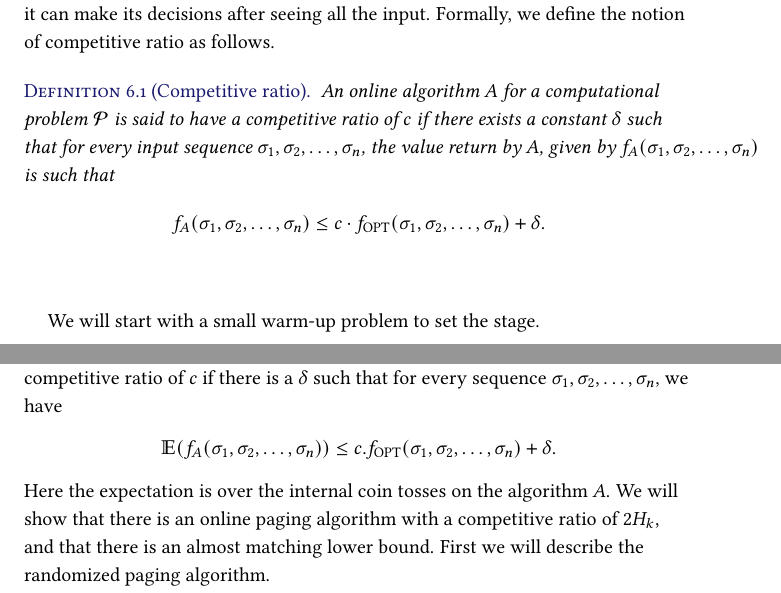
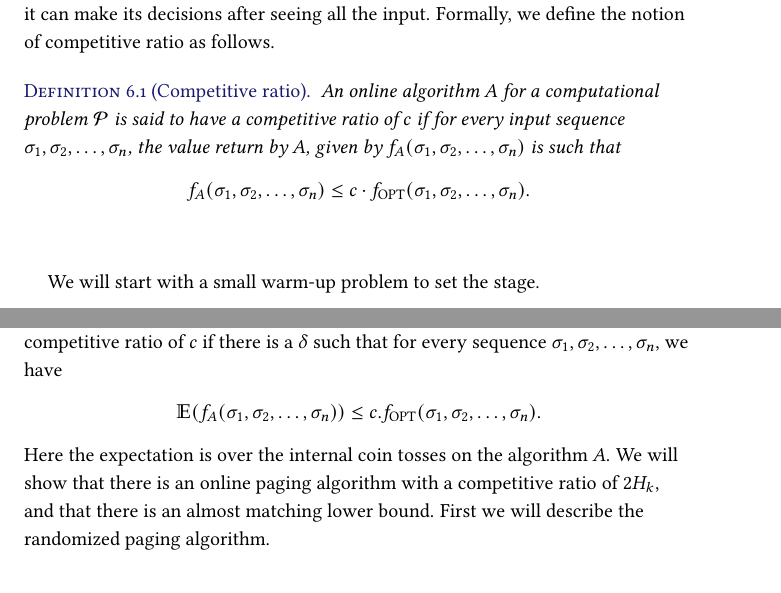
Before and after one commit to yaduvasudev/randalg-notes, a LaTeX thesis (notes.tex, which reads online.tex): two parts of pages 53 and 56 of 67, joined at a grey line, cut so that both start at the same text. Compiled offline with pdfLaTeX.

Commit message:
minor typo corrections

```diff
--- a/online.tex
+++ b/online.tex
@@ -6,9 +6,12 @@ To measure the performance of such an algorithm, we calculate its \emph{competit
 
 \begin{definition}
 	[Competitive ratio]
-	An online algorithm $A$ for a computational problem $\mathcal{P}$ is said to have a competitive ratio of $c$ if there exists a constant $\delta$ such that for every input sequence $\sigma_1, \sigma_2, \ldots, \sigma_n$, the value return by $A$, given by $f_A(\sigma_1, \sigma_2, \ldots, \sigma_n)$ is such that
+	An online algorithm $A$ for a computational problem $\mathcal{P}$ is
+        said to have a competitive ratio of $c$ if for every input sequence
+        $\sigma_1, \sigma_2, \ldots, \sigma_n$, the value return by $A$, given
+        by $f_A(\sigma_1, \sigma_2, \ldots, \sigma_n)$ is such that
 	\begin{align*}
-		f_A(\sigma_1,\sigma_2,\ldots,\sigma_n) \leq c\cdot f_{\opt}(\sigma_1,\sigma_2,\ldots,\sigma_n) + \delta.
+          f_A(\sigma_1,\sigma_2,\ldots,\sigma_n) \leq c\cdot f_{\opt}(\sigma_1,\sigma_2,\ldots,\sigma_n).
 	\end{align*}
 	\label{def:comp-ratio}
 \end{definition}
@@ -84,7 +87,7 @@ In the case of a randomized algorithm, the algorithm has access to random coins.
 
 We can think of an oblivious adversary as someone who knows the randomized algorithm, but has no access to the random coins that is used by the algorithm in its execution. Thus we can think of an oblivious adversary looking at the source code of the randomized algorithm and generating a sequence of requests. The oblivious adversary then runs the optimal (possibly offline) algorithm on this sequence. Notice that the outcome of the optimal algorithm is deterministic. But now, the outcome of the online algorithm is a random variable that depends on its internal coin tosses. Like before, we say that a randomized online algorithm has a competitive ratio of $c$ if there is a $\delta$ such that for every sequence $\sigma_1, \sigma_2, \ldots, \sigma_n$, we have
 \begin{align*}
-	\E(f_A(\sigma_1,\sigma_2,\ldots,\sigma_n)) \leq c. f_{\opt}(\sigma_1, \sigma_2, \ldots, \sigma_n) + \delta.
+	\E(f_A(\sigma_1,\sigma_2,\ldots,\sigma_n)) \leq c. f_{\opt}(\sigma_1, \sigma_2, \ldots, \sigma_n).
 \end{align*}
 Here the expectation is over the internal coin tosses on the algorithm $A$. We will show that there is an online paging algorithm with a competitive ratio of $2H_k$, and that there is an almost matching lower bound. First we will describe the randomized paging algorithm.
 
```
Also changed, not shown: notes.pdf.
